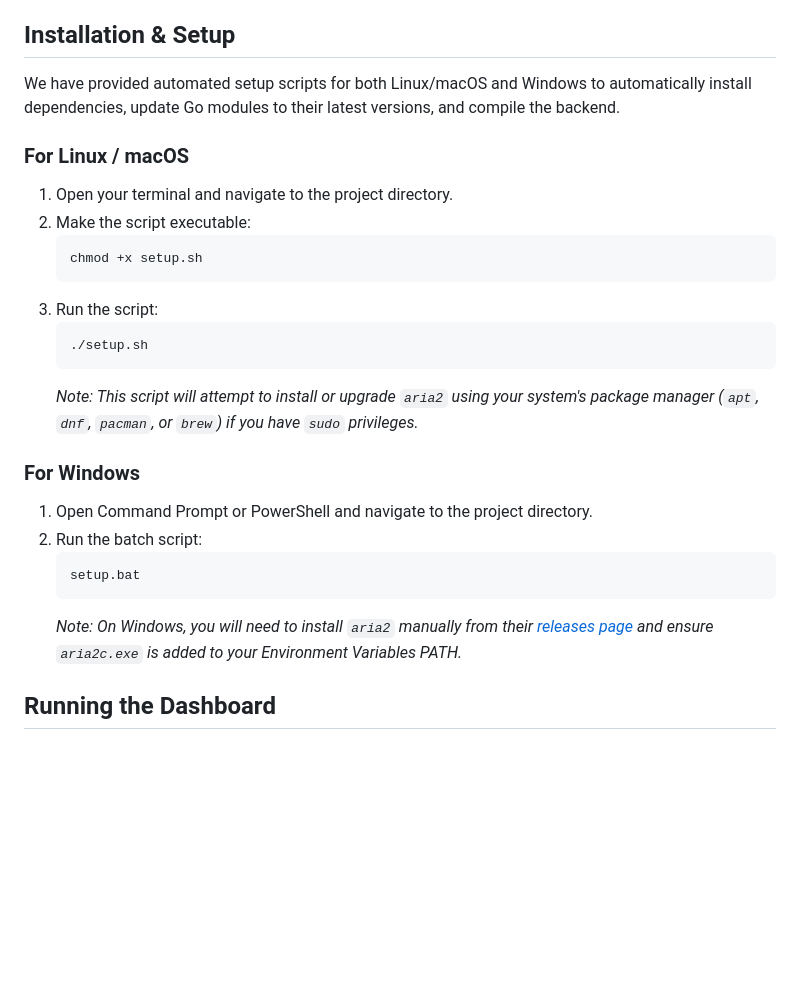
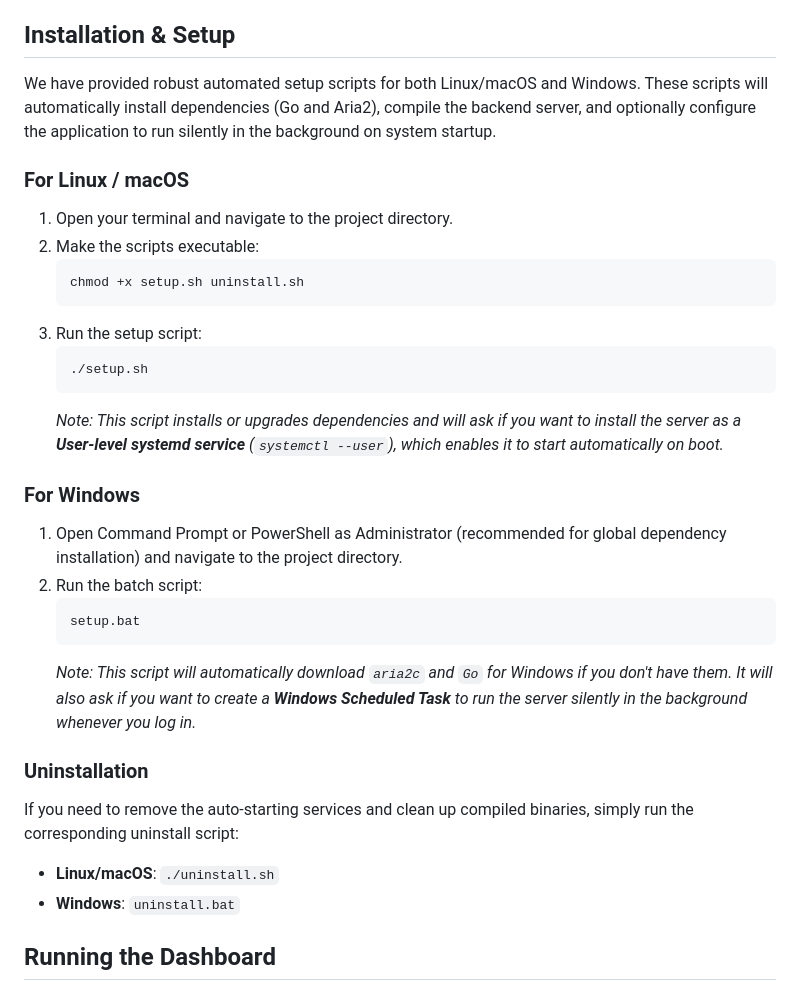
Before and after one commit to pavitra-sudo/homepage, a Markdown page: README.md, the part around the change. Rendered like a GitHub page; blank space fills up the shorter version.

Commit message:
feat: enhance installation instructions and add uninstallation steps for setup scripts

````diff
--- a/README.md
+++ b/README.md
@@ -18,27 +18,32 @@ To run this dashboard, your system must have the following dependencies installe
 
 ## Installation & Setup
 
-We have provided automated setup scripts for both Linux/macOS and Windows to automatically install dependencies, update Go modules to their latest versions, and compile the backend.
+We have provided robust automated setup scripts for both Linux/macOS and Windows. These scripts will automatically install dependencies (Go and Aria2), compile the backend server, and optionally configure the application to run silently in the background on system startup.
 
 ### For Linux / macOS
 1. Open your terminal and navigate to the project directory.
-2. Make the script executable:
+2. Make the scripts executable:
    ```bash
-   chmod +x setup.sh
+   chmod +x setup.sh uninstall.sh
    ```
-3. Run the script:
+3. Run the setup script:
    ```bash
    ./setup.sh
    ```
-   *Note: This script will attempt to install or upgrade `aria2` using your system's package manager (`apt`, `dnf`, `pacman`, or `brew`) if you have `sudo` privileges.*
+   *Note: This script installs or upgrades dependencies and will ask if you want to install the server as a **User-level systemd service** (`systemctl --user`), which enables it to start automatically on boot.*
 
 ### For Windows
-1. Open Command Prompt or PowerShell and navigate to the project directory.
+1. Open Command Prompt or PowerShell as Administrator (recommended for global dependency installation) and navigate to the project directory.
 2. Run the batch script:
    ```cmd
    setup.bat
    ```
-   *Note: On Windows, you will need to install `aria2` manually from their [releases page](https://github.com/aria2/aria2/releases) and ensure `aria2c.exe` is added to your Environment Variables PATH.*
+   *Note: This script will automatically download `aria2c` and `Go` for Windows if you don't have them. It will also ask if you want to create a **Windows Scheduled Task** to run the server silently in the background whenever you log in.*
+
+### Uninstallation
+If you need to remove the auto-starting services and clean up compiled binaries, simply run the corresponding uninstall script:
+*   **Linux/macOS**: `./uninstall.sh`
+*   **Windows**: `uninstall.bat`
 
 ## Running the Dashboard
 
````
